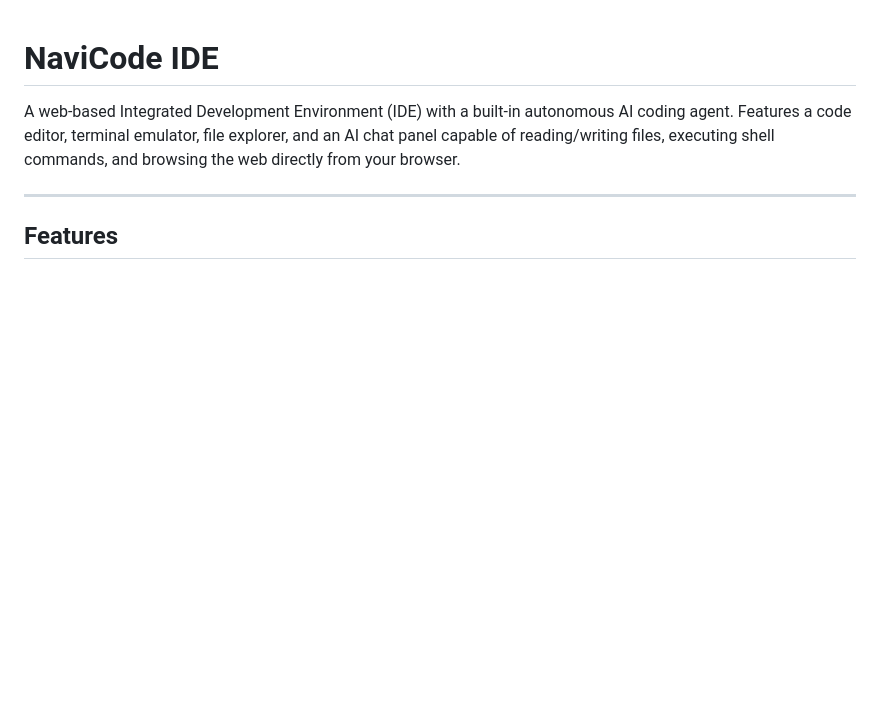
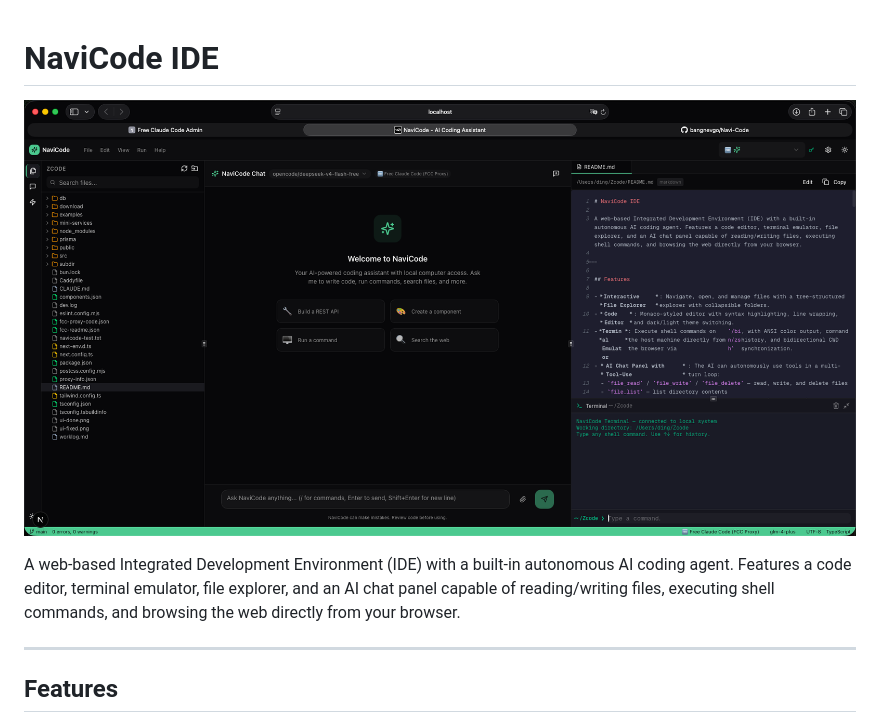
Before and after one commit to bangnevgo/Navi-Code, a Markdown page: README.md, the part around the change. GitHub-like rendering; pictures changed too: navicode_ss.png (added); blank space fills up the shorter version.

Commit message:
Add navicode_ss.png as featured image in README
Co-Authored-By: Claude Opus 4.8 <noreply@anthropic.com>

```diff
--- a/README.md
+++ b/README.md
@@ -1,4 +1,6 @@
 # NaviCode IDE
+
+![NaviCode IDE](navicode_ss.png)
 
 A web-based Integrated Development Environment (IDE) with a built-in autonomous AI coding agent. Features a code editor, terminal emulator, file explorer, and an AI chat panel capable of reading/writing files, executing shell commands, and browsing the web directly from your browser.
 
```
